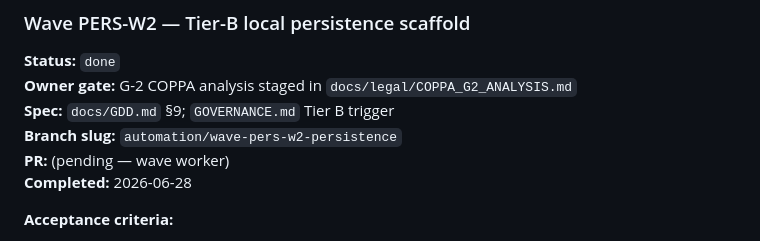
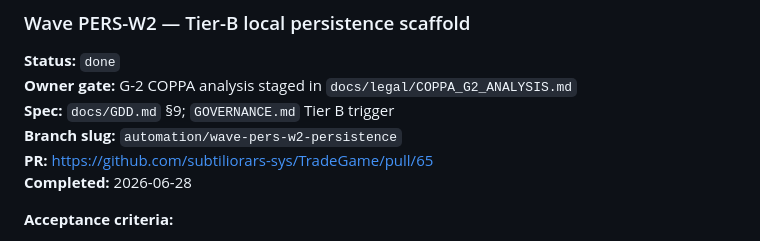
Before and after one commit to subtiliorars-sys/TradeGame, a Markdown page: WAVES.md, the part around the change. Drawn GitHub-style.

Commit message:
docs: link PERS-W2 PR in WAVES.md
Co-authored-by: Cursor <cursoragent@cursor.com>

```diff
--- a/WAVES.md
+++ b/WAVES.md
@@ -267,7 +267,7 @@ Classifier exists (`sim/src/drills/blowupClassifier.ts`); wire UI + catalog + de
 **Owner gate:** G-2 COPPA analysis staged in `docs/legal/COPPA_G2_ANALYSIS.md`
 **Spec:** `docs/GDD.md` §9; `GOVERNANCE.md` Tier B trigger
 **Branch slug:** `automation/wave-pers-w2-persistence`
-**PR:** (pending — wave worker)
+**PR:** https://github.com/subtiliorars-sys/TradeGame/pull/65
 **Completed:** 2026-06-28
 
 **Acceptance criteria:**
```
